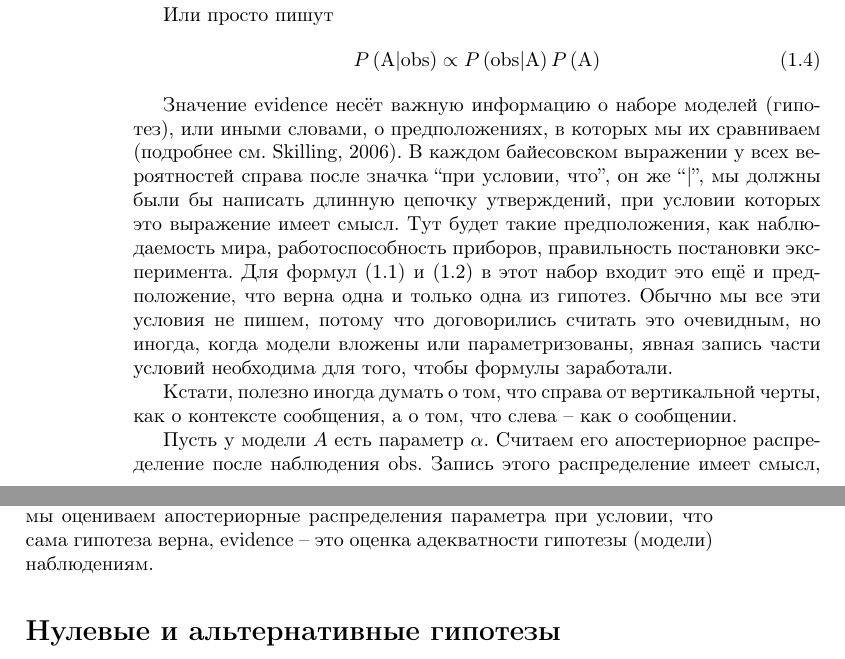
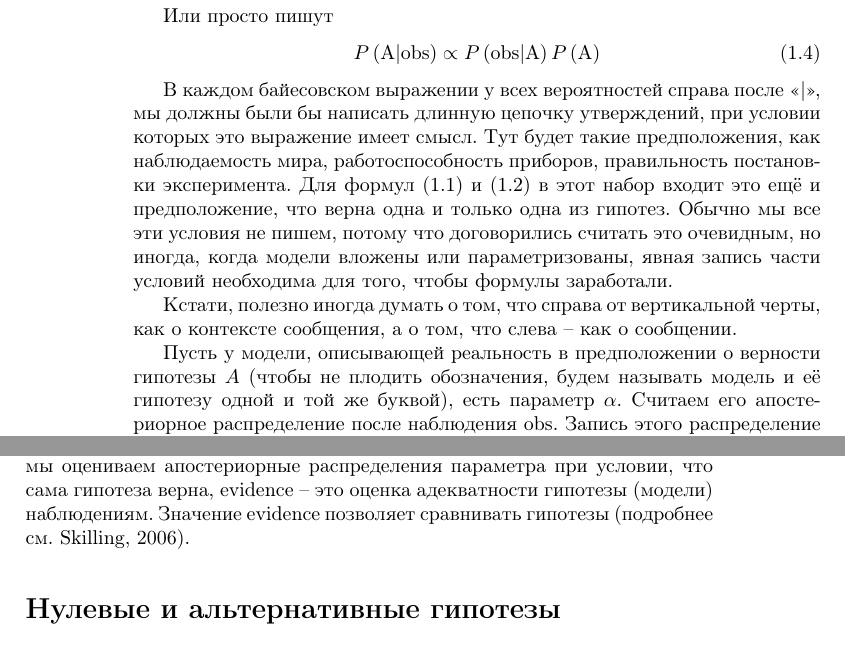
Before and after one commit to favorov/p-values-chapter, a LaTeX thesis (p_values_chapter.tex): two parts of pages 2 and 3 of 5, joined at a grey line, cut so that both start at the same text. Compiled offline with pdfLaTeX.

Commit message:
Редактируем кусок про гипотезы

```diff
--- a/p_values_chapter.tex
+++ b/p_values_chapter.tex
@@ -58,15 +58,15 @@ $P\left(\text{A|obs}\right)$ -- вероятность того, что $\text{A
    &P\left(\text{A|obs}\right)\propto P\left(\text{obs|A}\right) P\left(\text{A}\right)
 \end{align}
 
- Значение evidence несёт важную информацию о наборе моделей (гипотез), или иными словами, о предположениях, в которых мы их сравниваем \citep[подробнее см.][]{skilling_nested_2006}. В каждом байесовском выражении у всех вероятностей справа после значка ``при условии, что'', он же ``$\text{|}$'', мы должны были бы написать длинную цепочку утверждений, при условии которых это выражение имеет смысл. Тут будет такие предположения, как наблюдаемость мира, работоспособность приборов, правильность постановки эксперимента. Для формул \eqref{hyp_compare_bayes_A} и \eqref{hyp_compare_bayes_B} в этот набор входит это ещё и предположение, что верна одна и только одна из гипотез. Обычно мы все эти условия не пишем, потому что договорились считать это очевидным, но иногда, когда модели вложены или параметризованы, явная запись части условий необходима для того, чтобы формулы заработали.
+  В каждом байесовском выражении у всех вероятностей справа после <<$\text{|}$>>, мы должны были бы написать длинную цепочку утверждений, при условии которых это выражение имеет смысл. Тут будет такие предположения, как наблюдаемость мира, работоспособность приборов, правильность постановки эксперимента. Для формул \eqref{hyp_compare_bayes_A} и \eqref{hyp_compare_bayes_B} в этот набор входит это ещё и предположение, что верна одна и только одна из гипотез. Обычно мы все эти условия не пишем, потому что договорились считать это очевидным, но иногда, когда модели вложены или параметризованы, явная запись части условий необходима для того, чтобы формулы заработали.
 
  Кстати, полезно иногда думать о том, что справа от вертикальной черты, как о контексте сообщения, а о том, что слева -- как о сообщении.
 
- Пусть у модели $A$ есть параметр $\alpha$. Считаем его апостериорное распределение после наблюдения $\text{obs}$. Запись этого распределение имеет смысл, только если $\text{A}$ верна,
+ Пусть у модели, описывающей реальность в предположении о верности гипотезы $A$ (чтобы не плодить обозначения, будем называть модель и её гипотезу одной и той же буквой),  есть параметр $\alpha$. Считаем его апостериорное распределение после наблюдения $\text{obs}$. Запись этого распределение имеет смысл, только если $\text{A}$ верна,
 \begin{align}\label{hyp_compare_evid_A}
    P\left(\alpha\text{|obs,A}\right)=\frac{P\left(\text{obs|}\alpha\text{,A}\right) P\left(\alpha\text{|A}\right)}{P\left(\text{obs|A}\right)}
 \end{align}
-$P\left(\text{obs|A}\right)$ - это evidence в \eqref{hyp_compare_evid_A}, он считается как статистическая сумма по всем возможным значениям $\alpha$ - и эта же условная вероятность - $P\left(\text{obs|A}\right)$ - это значение правдоподобия гипотезы $A$ в \eqref{hyp_compare_bayes_A}. Получается, что когда мы оцениваем апостериорные распределения параметра при условии, что сама гипотеза верна, evidence -- это оценка адекватности гипотезы (модели) наблюдениям.
+$P\left(\text{obs|A}\right)$ - это evidence в \eqref{hyp_compare_evid_A}, он считается как статистическая сумма по всем возможным значениям $\alpha$ - и эта же условная вероятность - $P\left(\text{obs|A}\right)$ - это значение правдоподобия гипотезы $A$ в \eqref{hyp_compare_bayes_A}. Получается, что когда мы оцениваем апостериорные распределения параметра при условии, что сама гипотеза верна, evidence -- это оценка адекватности гипотезы (модели) наблюдениям. Значение evidence позволяет сравнивать гипотезы \citep[подробнее см.][]{skilling_nested_2006}.
 
 \section*{Нулевые и альтернативные гипотезы}
 
```
